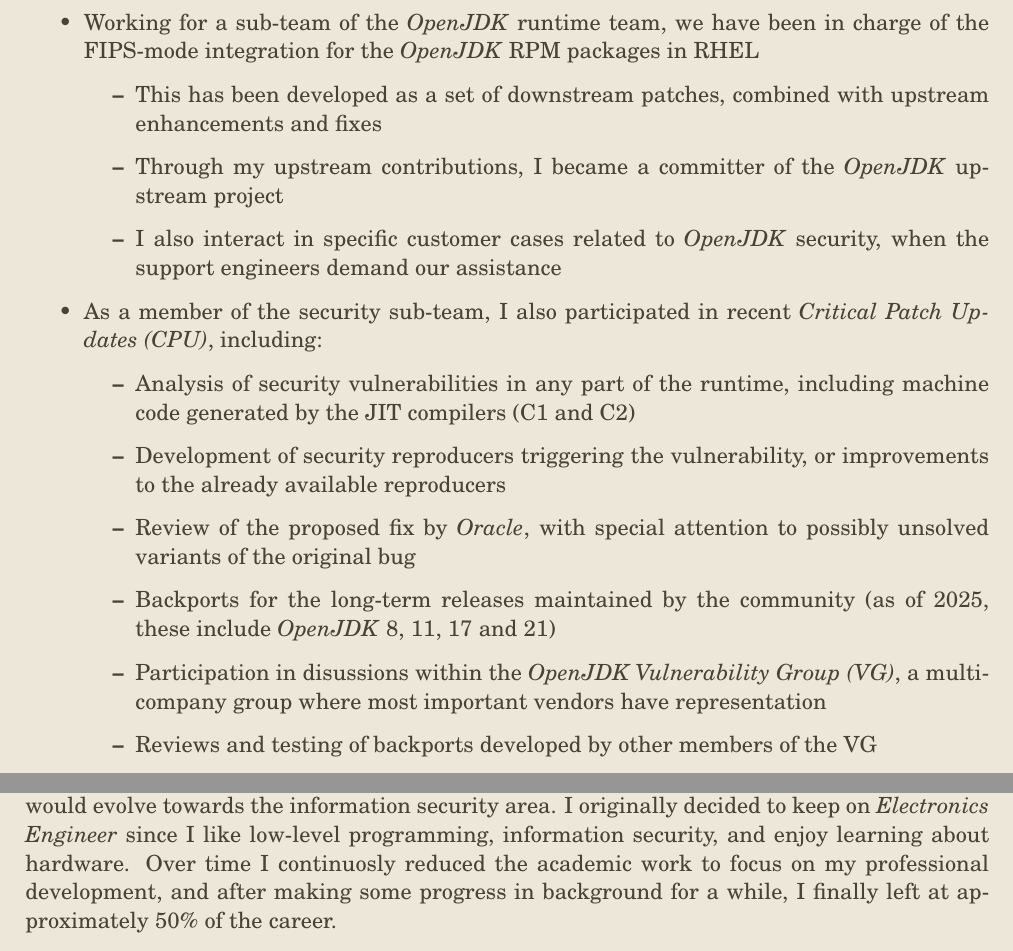
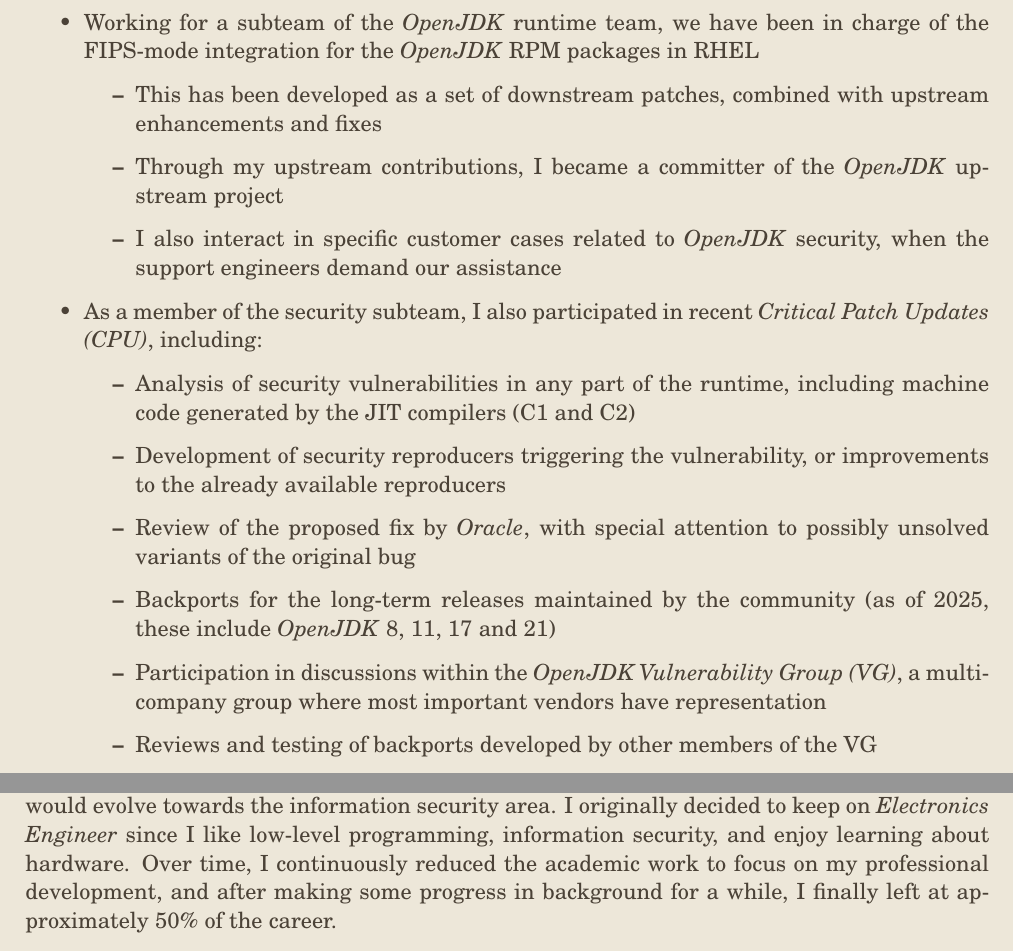
Before and after one commit to franferrax/franferrax.github.io, a LaTeX document (FranciscoFerrariBihurriet.tex): two parts of pages 2 and 4 of 4, joined at a grey line, cut so that both start at the same text. Compiled offline with pdfLaTeX.

Commit message:
Fix typos and introduce \timeFrame command

```diff
--- a/FranciscoFerrariBihurriet.tex
+++ b/FranciscoFerrariBihurriet.tex
@@ -56,6 +56,7 @@
 \newcommand{\mysep}{{\Large $\mid$}\ }
 \newcommand{\titledItem}[2]{\item \textbf{#1:} #2}
 \newcommand{\myhref}[2]{\textcolor{Links}{\href{#1}{#2}}}
+\newcommand{\timeFrame}[2]{{#1} --- {#2}}
 \newcommand{\myPic}[1]{{%
     \setlength{\fboxsep}{0em}%
     \setlength{\fboxrule}{0.08em}%
@@ -141,9 +142,9 @@
     contributing to several security libraries enhancements,
     and participating of the quarterly \emph{Critical Patch Updates (CPU)}.
 
-    \subsubsection*{Sr Software Engineer (Red Hat) \mysep Jan 2022 --- Present}
+    \subsubsection*{Sr Software Engineer (Red Hat) \mysep \timeFrame{Jan 2022}{Present}}
     \begin{itemize}
-        \item Working for a sub-team of the \emph{OpenJDK} runtime team,
+        \item Working for a subteam of the \emph{OpenJDK} runtime team,
         we have been in charge of the FIPS-mode integration
         for the \emph{OpenJDK} RPM packages in RHEL
         \begin{itemize}
@@ -155,7 +156,7 @@
             related to \emph{OpenJDK} security,
             when the support engineers demand our assistance
         \end{itemize}
-        \item As a member of the security sub-team, I also participated in
+        \item As a member of the security subteam, I also participated in
         recent \emph{Critical Patch Updates (CPU)}, including:
         \begin{itemize}
             \item Analysis of security vulnerabilities in any part of the runtime,
@@ -166,7 +167,7 @@
             possibly unsolved variants of the original bug
             \item Backports for the long-term releases maintained by the community
             (as of 2025, these include \emph{OpenJDK} 8, 11, 17 and 21)
-            \item Participation in disussions within the \emph{OpenJDK Vulnerability Group (VG)},
+            \item Participation in discussions within the \emph{OpenJDK Vulnerability Group (VG)},
             a multi-company group where most important vendors have representation
             \item Reviews and testing of backports developed by other members of the VG
         \end{itemize}
@@ -270,7 +271,7 @@
     and realized that my professional career would evolve towards the information security area.
     I originally decided to keep on \emph{Electronics Engineer}
     since I like low-level programming, information security, and enjoy learning about hardware.
-    Over time I continuosly reduced the academic work to focus on my professional development,
+    Over time, I continuously reduced the academic work to focus on my professional development,
     and after making some progress in background for a while,
     I finally left at approximately 50\% of the career.
     \begin{itemize}
```
Also changed, not shown: FranciscoFerrariBihurriet.tex (12 more changed lines).
